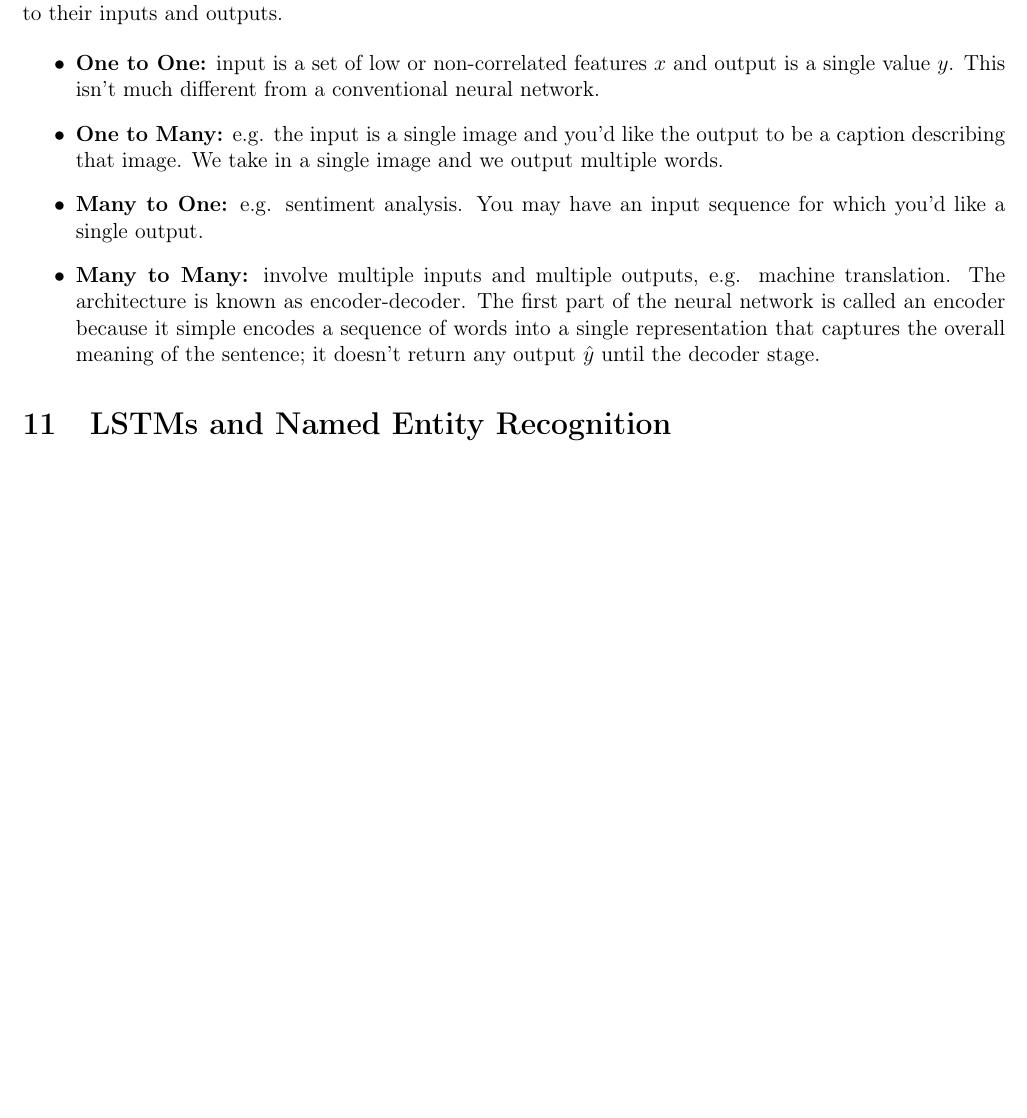
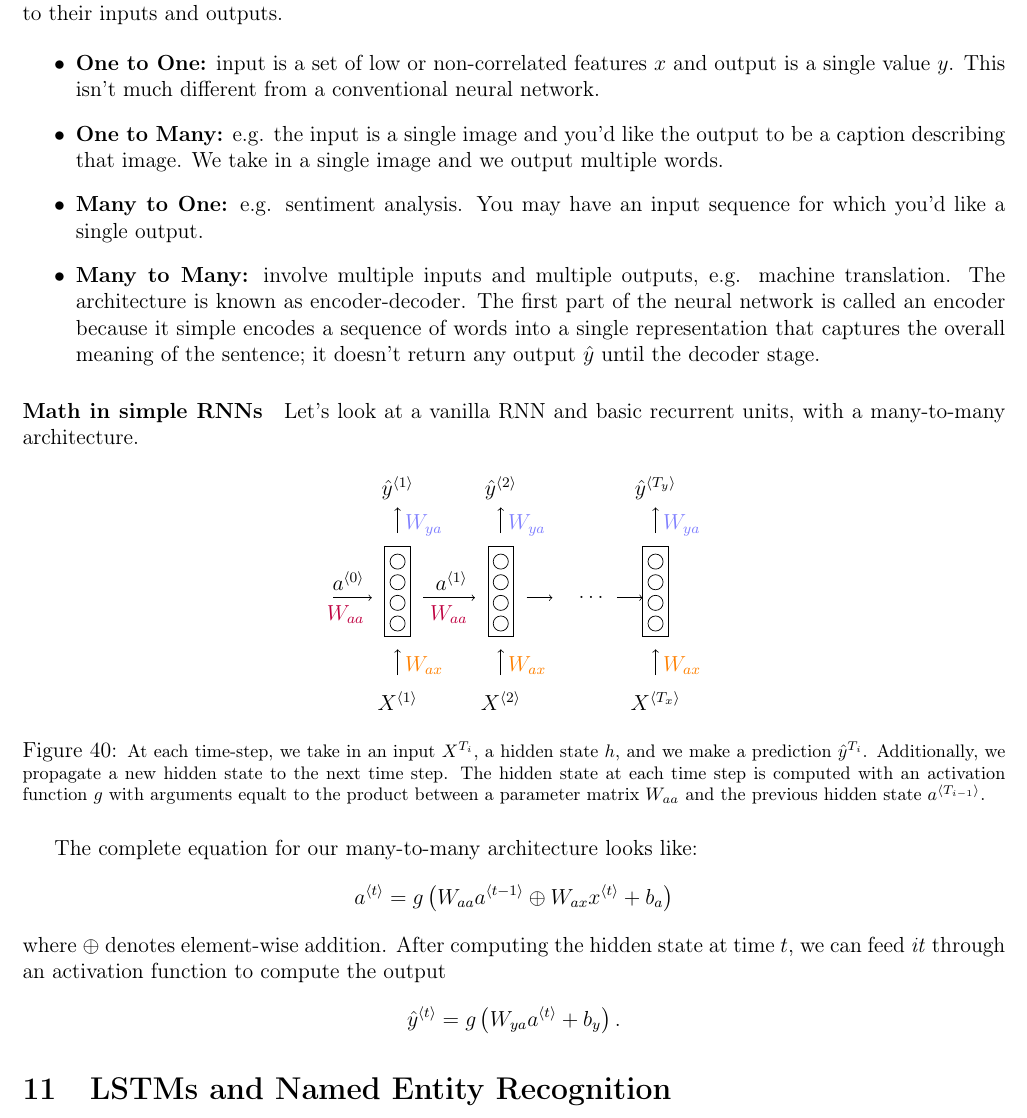
Before and after one commit to asantucci/deep_learning_notes, a LaTeX document (nlp.tex): part of page 72 of 72, cut so that both start at the same text, the shorter picture padded with empty space. The pictures show the PDF file nlp.pdf that the author committed with the source.

Commit message:
Math in simple RNN's.

```diff
--- a/nlp.tex
+++ b/nlp.tex
@@ -3659,6 +3659,58 @@ Part of the ``magic'' of RNNs comes from the fact that every word in the sequenc
 \item \textbf{Many to Many:} involve multiple inputs and multiple outputs, e.g. machine translation. The architecture is known as encoder-decoder. The first part of the neural network is called an encoder because it simple encodes a sequence of words into a single representation that captures the overall meaning of the sentence; it doesn't return any output $\hat y$ until the decoder stage.
 \end{itemize}
 
+\paragraph{Math in simple RNNs} Let's look at a vanilla RNN and basic recurrent units, with a many-to-many architecture.
+
+\begin{figure}[h]
+  \centering
+  \begin{tikzpicture}
+    \draw[->] (-1, 1) -- (-0.25, 1) node[above left] {$a^{\langle 0         \rangle}$} node[below left] {\color{purple} $W_{aa}$};
+    %% First input in the sequence.
+    \node at (0.25, -1) {$X^{\langle 1 \rangle}$};
+    \draw[->] (0.25, -0.5) -- (0.25, 0) node[below right] {\color{orange} $W_{ax}$};
+    \draw (0, 0.25) rectangle (0.5, 2);
+    \node[draw,circle,scale=0.75] at (0.25, 0.5) {};
+    \node[draw,circle,scale=0.75] at (0.25, 0.9) {};
+    \node[draw,circle,scale=0.75] at (0.25, 1.3) {};
+    \node[draw,circle,scale=0.75] at (0.25, 1.7) {};
+    \draw[->] (0.25, 2.25) -- (0.25, 2.75) node[below right] {\color{blue!50} $W_{ya}$} node[above] {$\hat y^{\langle 1         \rangle}$};
+    %% Second element in the input sequence.
+    \draw[->] (0.75, 1) -- (1.75, 1) node[above left] {$a^{\langle 1 \rangle}$}     node[below left] {\color{purple} $W_{aa}$};
+    \node at (2.25, -1) {$X^{\langle 2 \rangle}$};
+    \draw[->] (2.25, -0.5) -- (2.25, 0) node[below right] {\color{orange} $W_{ax}$};
+    \draw (2, 0.25) rectangle (2.5, 2);
+    \node[draw,circle,scale=0.75] at (2.25, 0.5) {};
+    \node[draw,circle,scale=0.75] at (2.25, 0.9) {};
+    \node[draw,circle,scale=0.75] at (2.25, 1.3) {};
+    \node[draw,circle,scale=0.75] at (2.25, 1.7) {};
+    \draw[->] (2.25, 2.25) -- (2.25, 2.75) node[below right] {\color{blue!50} $W_{ya}$} node[above] {$\hat y^{\langle 2         \rangle}$};
+    %% Moving on past second layer.
+    \draw[->] (2.75, 1) -- (3.25, 1);
+    \node at (4, 1) {$\ldots$};
+    \draw[->] (4.5, 1) -- (5, 1);
+    \node at (5.25, -1) {$X^{\langle T_x \rangle}$};
+    \draw[->] (5.25, -0.5) -- (5.25, 0) node[below right] {\color{orange} $W_{ax}$};
+    \draw (5, 0.25) rectangle (5.5, 2);
+    \node[draw,circle,scale=0.75] at (5.25, 0.5) {};
+    \node[draw,circle,scale=0.75] at (5.25, 0.9) {};
+    \node[draw,circle,scale=0.75] at (5.25, 1.3) {};
+    \node[draw,circle,scale=0.75] at (5.25, 1.7) {};
+    \draw[->] (5.25, 2.25) -- (5.25, 2.75) node[below right] {\color{blue!50} $W_{ya}$} node[above] {$\hat y^{\langle T_y         \rangle}$};
+  \end{tikzpicture}
+  \caption{\footnotesize At each time-step, we take in an input $X^{T_i}$, a hidden state $h$, and we make a prediction $\hat y^{T_i}$. Additionally, we propagate a new hidden state to the next time step. The hidden state at each time step is computed with an activation function $g$ with arguments equalt to the product between a parameter matrix $W_{aa}$ and the previous hidden state $a^{\langle T_{i-1} \rangle}$.}
+\end{figure}
+
+The complete equation for our many-to-many architecture looks like:
+\[
+  a^{\langle t\rangle} = g\left(W_{aa} a^{\langle t-1 \rangle} \oplus W_{ax} x^{\langle t \rangle} + b_a\right)
+\]
+where $\oplus$ denotes element-wise addition. After computing the hidden state at time $t$, we can feed \emph{it} through an activation function to compute the output
+\[
+  \hat y^{\langle t \rangle} = g\left(W_{ya} a^{\langle t \rangle} + b_y \right).
+\]
+
+
+
 \section{LSTMs and Named Entity Recognition}\vspace{.1pt} \hrule height 2pt \smallskip \renewcommand{\arraystretch}{1}% Tighter
 \section{Siamese Networks}\vspace{.1pt} \hrule height 2pt \smallskip \renewcommand{\arraystretch}{1}% Tighter
 
```
Also changed, not shown: nlp.pdf.
